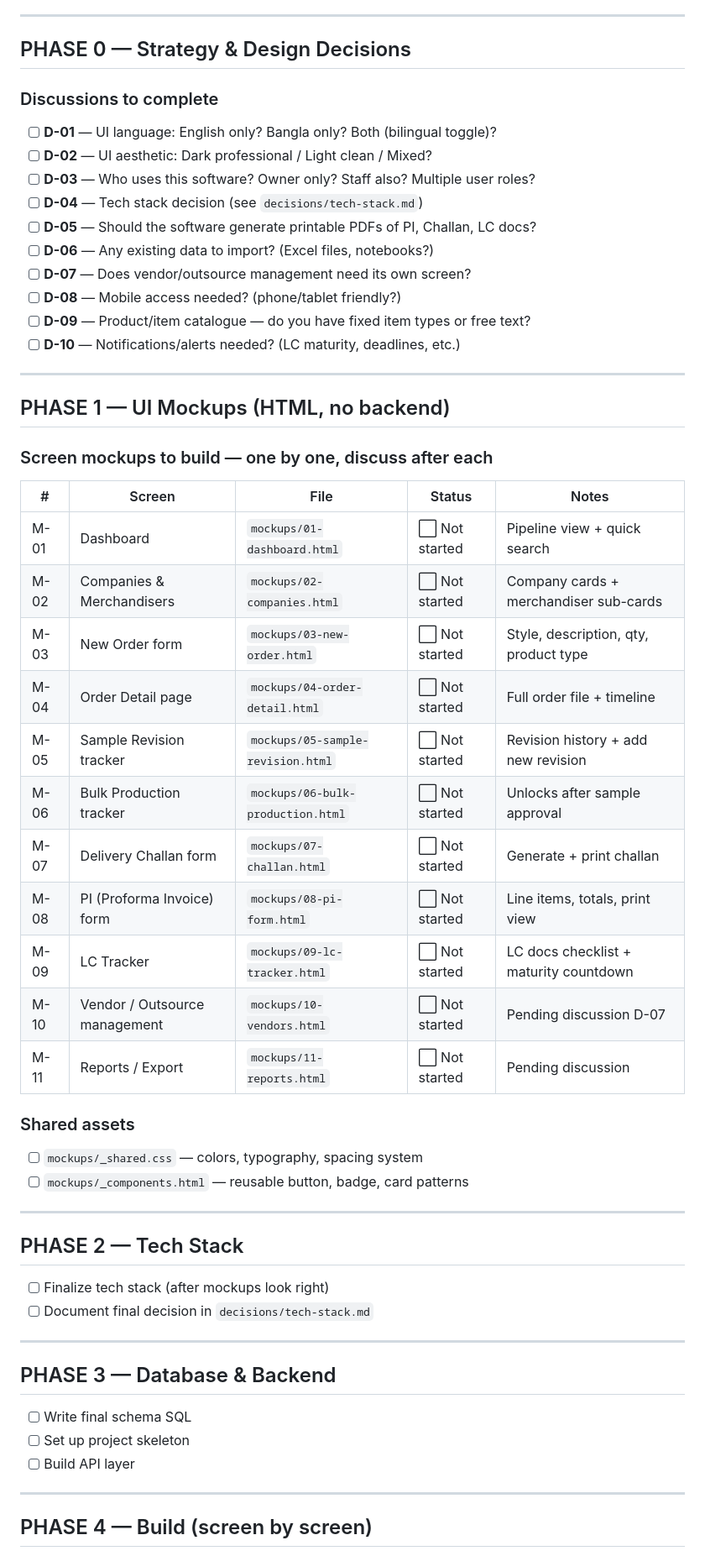
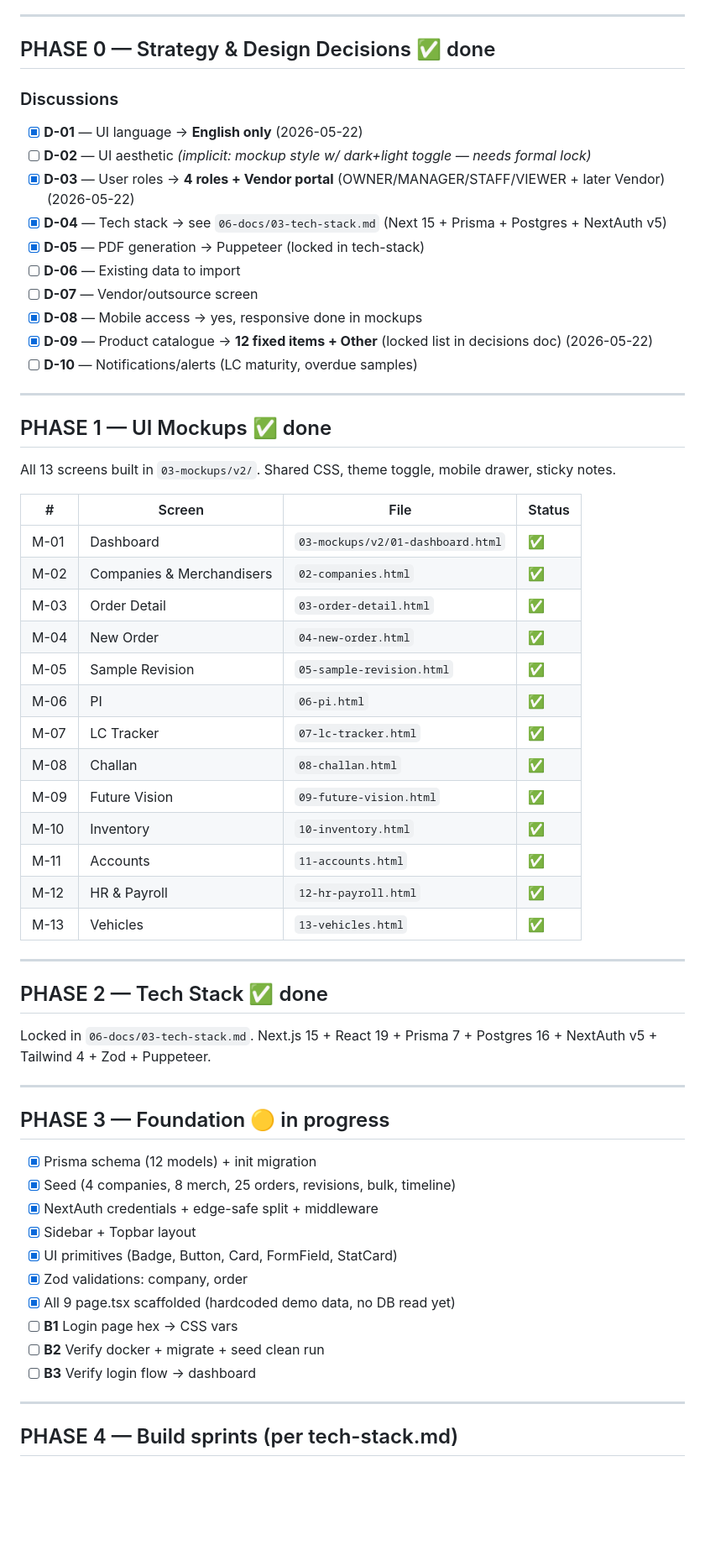
Before and after one commit to arirarif/NijamBhai-Ikon-system, a Markdown page: 01-strategy/03-todo.md, the part around one of its changes. Shown at 84% size. GitHub-like rendering; blank space fills up the shorter version.

```diff
--- a/01-strategy/03-todo.md
+++ b/01-strategy/03-todo.md
@@ -4,60 +4,64 @@ Updated: April 8, 2026
 
 ---
 
-## PHASE 0 — Strategy & Design Decisions
+## PHASE 0 — Strategy & Design Decisions ✅ done
 
-### Discussions to complete
-- [ ] **D-01** — UI language: English only? Bangla only? Both (bilingual toggle)?
-- [ ] **D-02** — UI aesthetic: Dark professional / Light clean / Mixed?
-- [ ] **D-03** — Who uses this software? Owner only? Staff also? Multiple user roles?
-- [ ] **D-04** — Tech stack decision (see `decisions/tech-stack.md`)
-- [ ] **D-05** — Should the software generate printable PDFs of PI, Challan, LC docs?
-- [ ] **D-06** — Any existing data to import? (Excel files, notebooks?)
-- [ ] **D-07** — Does vendor/outsource management need its own screen?
-- [ ] **D-08** — Mobile access needed? (phone/tablet friendly?)
-- [ ] **D-09** — Product/item catalogue — do you have fixed item types or free text?
-- [ ] **D-10** — Notifications/alerts needed? (LC maturity, deadlines, etc.)
+### Discussions
+- [x] **D-01** — UI language → **English only** (2026-05-22)
+- [ ] **D-02** — UI aesthetic *(implicit: mockup style w/ dark+light toggle — needs formal lock)*
+- [x] **D-03** — User roles → **4 roles + Vendor portal** (OWNER/MANAGER/STAFF/VIEWER + later Vendor) (2026-05-22)
+- [x] **D-04** — Tech stack → see `06-docs/03-tech-stack.md` (Next 15 + Prisma + Postgres + NextAuth v5)
+- [x] **D-05** — PDF generation → Puppeteer (locked in tech-stack)
+- [ ] **D-06** — Existing data to import
+- [ ] **D-07** — Vendor/outsource screen
+- [x] **D-08** — Mobile access → yes, responsive done in mockups
+- [x] **D-09** — Product catalogue → **12 fixed items + Other** (locked list in decisions doc) (2026-05-22)
+- [ ] **D-10** — Notifications/alerts (LC maturity, overdue samples)
 
 ---
 
-## PHASE 1 — UI Mockups (HTML, no backend)
+## PHASE 1 — UI Mockups ✅ done
 
-### Screen mockups to build — one by one, discuss after each
+All 13 screens built in `03-mockups/v2/`. Shared CSS, theme toggle, mobile drawer, sticky notes.
 
-| # | Screen | File | Status | Notes |
-|---|---|---|---|---|
-| M-01 | Dashboard | `mockups/01-dashboard.html` | ⬜ Not started | Pipeline view + quick search |
-| M-02 | Companies & Merchandisers | `mockups/02-companies.html` | ⬜ Not started | Company cards + merchandiser sub-cards |
-| M-03 | New Order form | `mockups/03-new-order.html` | ⬜ Not started | Style, description, qty, product type |
-| M-04 | Order Detail page | `mockups/04-order-detail.html` | ⬜ Not started | Full order file + timeline |
-| M-05 | Sample Revision tracker | `mockups/05-sample-revision.html` | ⬜ Not started | Revision history + add new revision |
-| M-06 | Bulk Production tracker | `mockups/06-bulk-production.html` | ⬜ Not started | Unlocks after sample approval |
-| M-07 | Delivery Challan form | `mockups/07-challan.html` | ⬜ Not started | Generate + print challan |
-| M-08 | PI (Proforma Invoice) form | `mockups/08-pi-form.html` | ⬜ Not started | Line items, totals, print view |
-| M-09 | LC Tracker | `mockups/09-lc-tracker.html` | ⬜ Not started | LC docs checklist + maturity countdown |
-| M-10 | Vendor / Outsource management | `mockups/10-vendors.html` | ⬜ Not started | Pending discussion D-07 |
-| M-11 | Reports / Export | `mockups/11-reports.html` | ⬜ Not started | Pending discussion |
-
-### Shared assets
-- [ ] `mockups/_shared.css` — colors, typography, spacing system
-- [ ] `mockups/_components.html` — reusable button, badge, card patterns
+| # | Screen | File | Status |
+|---|---|---|---|
+| M-01 | Dashboard | `03-mockups/v2/01-dashboard.html` | ✅ |
+| M-02 | Companies & Merchandisers | `02-companies.html` | ✅ |
+| M-03 | Order Detail | `03-order-detail.html` | ✅ |
+| M-04 | New Order | `04-new-order.html` | ✅ |
+| M-05 | Sample Revision | `05-sample-revision.html` | ✅ |
+| M-06 | PI | `06-pi.html` | ✅ |
+| M-07 | LC Tracker | `07-lc-tracker.html` | ✅ |
+| M-08 | Challan | `08-challan.html` | ✅ |
+| M-09 | Future Vision | `09-future-vision.html` | ✅ |
+| M-10 | Inventory | `10-inventory.html` | ✅ |
+| M-11 | Accounts | `11-accounts.html` | ✅ |
+| M-12 | HR & Payroll | `12-hr-payroll.html` | ✅ |
+| M-13 | Vehicles | `13-vehicles.html` | ✅ |
 
 ---
 
-## PHASE 2 — Tech Stack
+## PHASE 2 — Tech Stack ✅ done
 
-- [ ] Finalize tech stack (after mockups look right)
-- [ ] Document final decision in `decisions/tech-stack.md`
+Locked in `06-docs/03-tech-stack.md`. Next.js 15 + React 19 + Prisma 7 + Postgres 16 + NextAuth v5 + Tailwind 4 + Zod + Puppeteer.
 
 ---
 
-## PHASE 3 — Database & Backend
+## PHASE 3 — Foundation 🟡 in progress
 
-- [ ] Write final schema SQL
-- [ ] Set up project skeleton
-- [ ] Build API layer
+- [x] Prisma schema (12 models) + init migration
+- [x] Seed (4 companies, 8 merch, 25 orders, revisions, bulk, timeline)
+- [x] NextAuth credentials + edge-safe split + middleware
+- [x] Sidebar + Topbar layout
+- [x] UI primitives (Badge, Button, Card, FormField, StatCard)
+- [x] Zod validations: company, order
+- [x] All 9 page.tsx scaffolded (hardcoded demo data, no DB read yet)
+- [ ] **B1** Login page hex → CSS vars
+- [ ] **B2** Verify docker + migrate + seed clean run
+- [ ] **B3** Verify login flow → dashboard
 
 ---
 
-## PHASE 4 — Build (screen by screen)
+## PHASE 4 — Build sprints (per tech-stack.md)
 
```
Also changed, not shown: other parts of 01-strategy/03-todo.md (+53 -10 lines), 02-decisions/01-open-decisions.md (+29 -4 lines).
